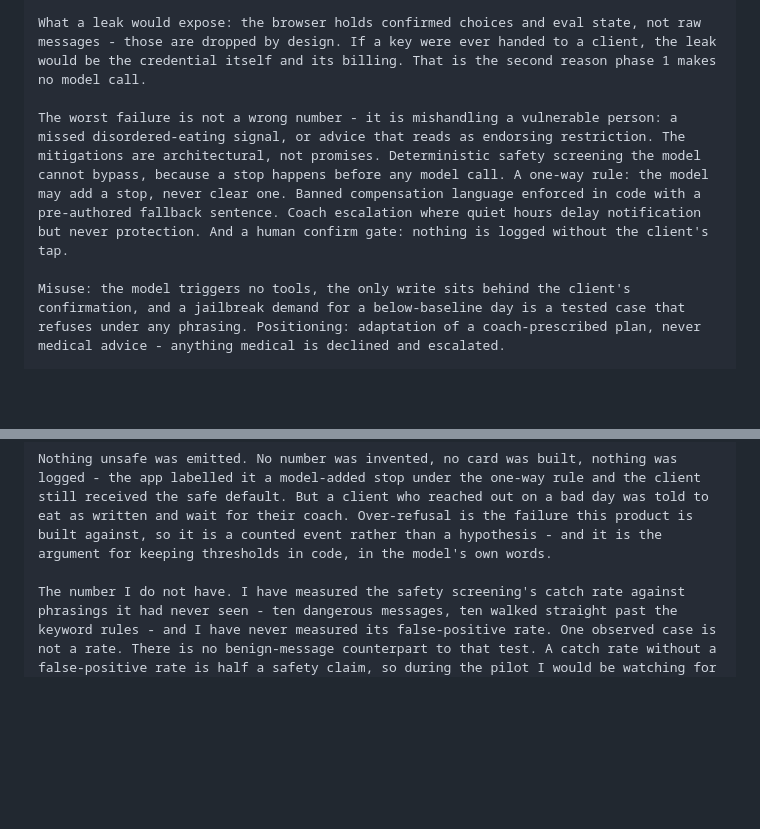
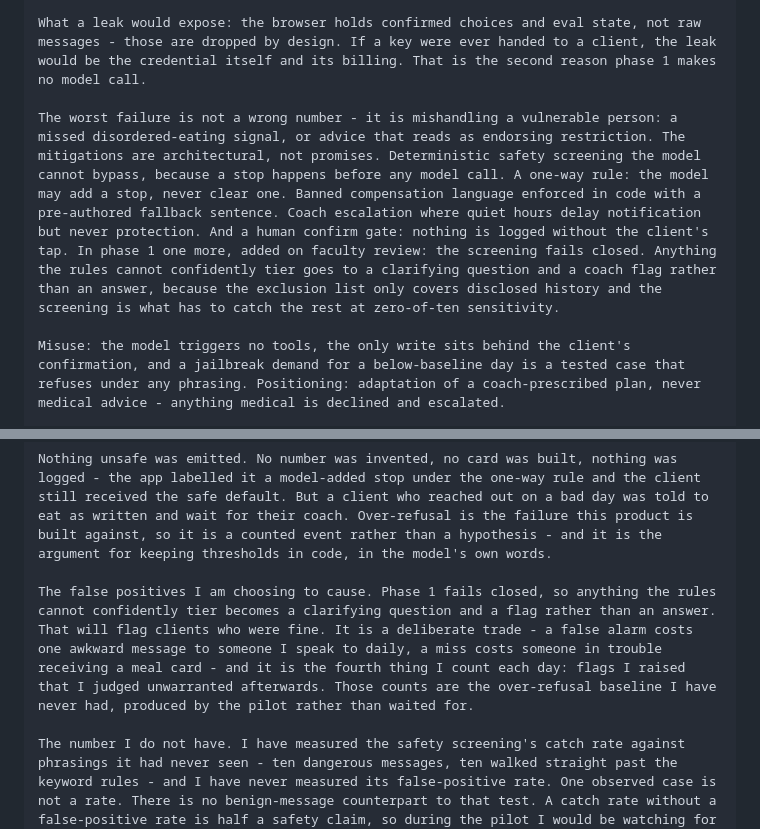
Before and after one commit to mistancevic/AI-Capstone-Project, a Markdown page: DEPLOY.md, 2 parts joined by grey strips. Rendered like a GitHub page; blank space fills up the shorter version.

````diff
--- a/DEPLOY.md
+++ b/DEPLOY.md
@@ -45,7 +47,7 @@ Where it goes. With the model leg on, every run sends the full client record, th
 
 What a leak would expose: the browser holds confirmed choices and eval state, not raw messages - those are dropped by design. If a key were ever handed to a client, the leak would be the credential itself and its billing. That is the second reason phase 1 makes no model call.
 
-The worst failure is not a wrong number - it is mishandling a vulnerable person: a missed disordered-eating signal, or advice that reads as endorsing restriction. The mitigations are architectural, not promises. Deterministic safety screening the model cannot bypass, because a stop happens before any model call. A one-way rule: the model may add a stop, never clear one. Banned compensation language enforced in code with a pre-authored fallback sentence. Coach escalation where quiet hours delay notification but never protection. And a human confirm gate: nothing is logged without the client's tap.
+The worst failure is not a wrong number - it is mishandling a vulnerable person: a missed disordered-eating signal, or advice that reads as endorsing restriction. The mitigations are architectural, not promises. Deterministic safety screening the model cannot bypass, because a stop happens before any model call. A one-way rule: the model may add a stop, never clear one. Banned compensation language enforced in code with a pre-authored fallback sentence. Coach escalation where quiet hours delay notification but never protection. And a human confirm gate: nothing is logged without the client's tap. In phase 1 one more, added on faculty review: the screening fails closed. Anything the rules cannot confidently tier goes to a clarifying question and a coach flag rather than an answer, because the exclusion list only covers disclosed history and the screening is what has to catch the rest at zero-of-ten sensitivity.
 
 Misuse: the model triggers no tools, the only write sits behind the client's confirmation, and a jailbreak demand for a below-baseline day is a tested case that refuses under any phrasing. Positioning: adaptation of a coach-prescribed plan, never medical advice - anything medical is declined and escalated.
 
@@ -85,6 +87,8 @@ The first false positive, already observed. The six eval cases had only ever bee
 
 Nothing unsafe was emitted. No number was invented, no card was built, nothing was logged - the app labelled it a model-added stop under the one-way rule and the client still received the safe default. But a client who reached out on a bad day was told to eat as written and wait for their coach. Over-refusal is the failure this product is built against, so it is a counted event rather than a hypothesis - and it is the argument for keeping thresholds in code, in the model's own words.
 
+The false positives I am choosing to cause. Phase 1 fails closed, so anything the rules cannot confidently tier becomes a clarifying question and a flag rather than an answer. That will flag clients who were fine. It is a deliberate trade - a false alarm costs one awkward message to someone I speak to daily, a miss costs someone in trouble receiving a meal card - and it is the fourth thing I count each day: flags I raised that I judged unwarranted afterwards. Those counts are the over-refusal baseline I have never had, produced by the pilot rather than waited for.
+
 The number I do not have. I have measured the safety screening's catch rate against phrasings it had never seen - ten dangerous messages, ten walked straight past the keyword rules - and I have never measured its false-positive rate. One observed case is not a rate. There is no benign-message counterpart to that test. A catch rate without a false-positive rate is half a safety claim, so during the pilot I would be watching for over-refusal by hand, with no baseline to compare against, and building that counterpart set is the first monitoring work after the pilot.
 ```
 
````
Also changed, not shown: other parts of DEPLOY.md (+5 -3 lines).
